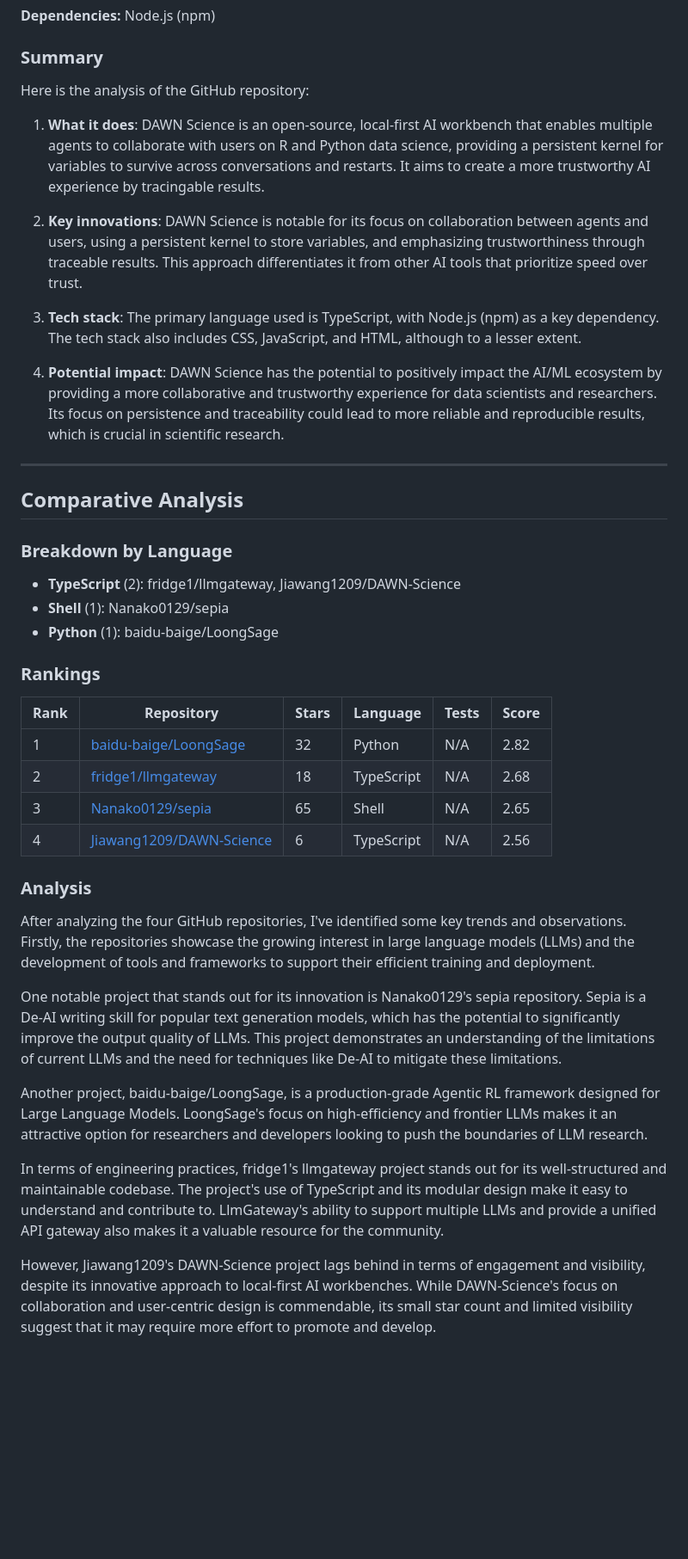
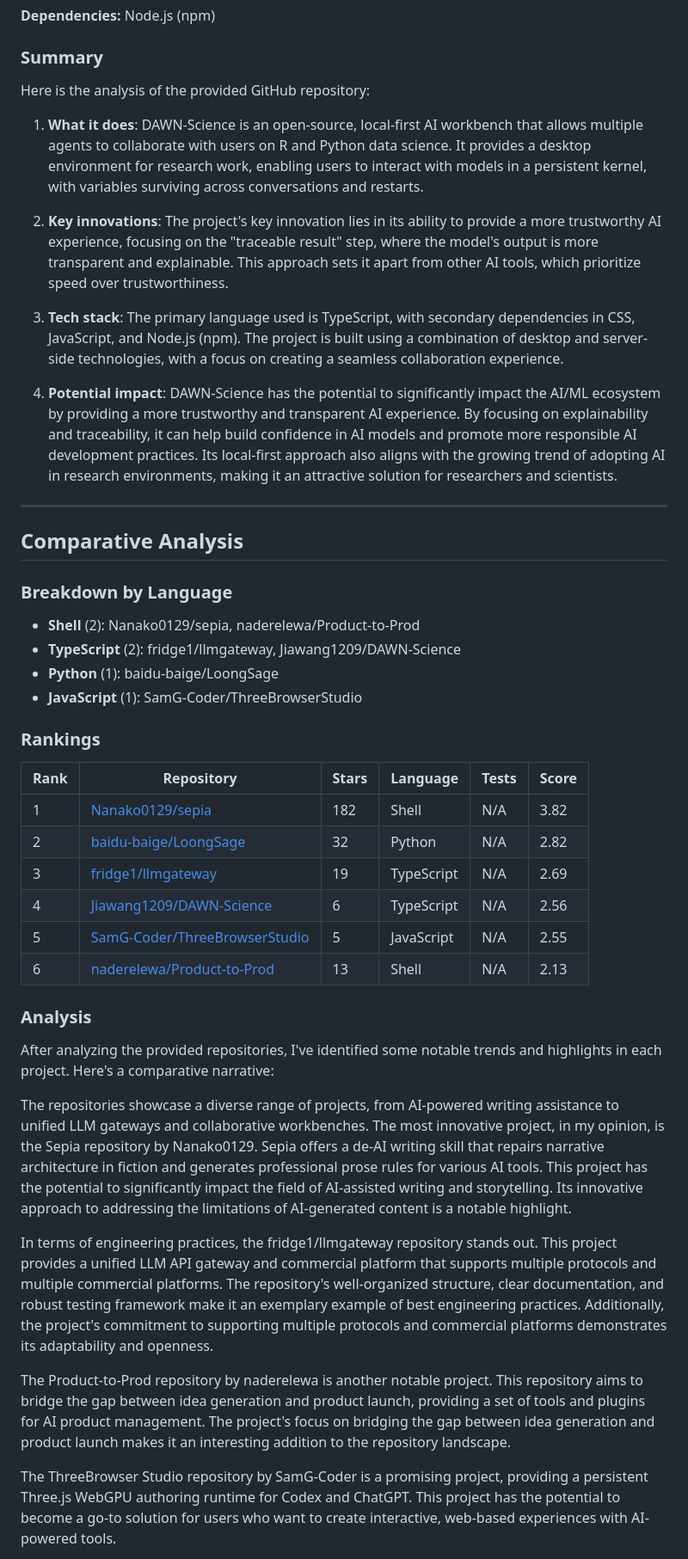
Before and after one commit to Atharv279/ai-research-agent, a Markdown page: reports/2026-08-28.md, the part around one of its changes. Shown at 86% size. Rendered like a GitHub page; blank space fills up the shorter version.

```diff
--- a/reports/2026-08-28.md
+++ b/reports/2026-08-28.md
@@ -138,15 +197,15 @@ Overall, the LLM Gateway project represents a significant effort to unify and co
 
 ### Summary
 
-Here is the analysis of the GitHub repository:
+Here is the analysis of the provided GitHub repository:
 
-1. **What it does**: DAWN Science is an open-source, local-first AI workbench that enables multiple agents to collaborate with users on R and Python data science, providing a persistent kernel for variables to survive across conversations and restarts. It aims to create a more trustworthy AI experience by tracingable results.
+1. **What it does**: DAWN-Science is an open-source, local-first AI workbench that allows multiple agents to collaborate with users on R and Python data science. It provides a desktop environment for research work, enabling users to interact with models in a persistent kernel, with variables surviving across conversations and restarts.
 
-2. **Key innovations**: DAWN Science is notable for its focus on collaboration between agents and users, using a persistent kernel to store variables, and emphasizing trustworthiness through traceable results. This approach differentiates it from other AI tools that prioritize speed over trust.
+2. **Key innovations**: The project's key innovation lies in its ability to provide a more trustworthy AI experience, focusing on the "traceable result" step, where the model's output is more transparent and explainable. This approach sets it apart from other AI tools, which prioritize speed over trustworthiness.
 
-3. **Tech stack**: The primary language used is TypeScript, with Node.js (npm) as a key dependency. The tech stack also includes CSS, JavaScript, and HTML, although to a lesser extent.
+3. **Tech stack**: The primary language used is TypeScript, with secondary dependencies in CSS, JavaScript, and Node.js (npm). The project is built using a combination of desktop and server-side technologies, with a focus on creating a seamless collaboration experience.
 
-4. **Potential impact**: DAWN Science has the potential to positively impact the AI/ML ecosystem by providing a more collaborative and trustworthy experience for data scientists and researchers. Its focus on persistence and traceability could lead to more reliable and reproducible results, which is crucial in scientific research.
+4. **Potential impact**: DAWN-Science has the potential to significantly impact the AI/ML ecosystem by providing a more trustworthy and transparent AI experience. By focusing on explainability and traceability, it can help build confidence in AI models and promote more responsible AI development practices. Its local-first approach also aligns with the growing trend of adopting AI in research environments, making it an attractive solution for researchers and scientists.
 
 ---
 
@@ -154,28 +213,31 @@ Here is the analysis of the GitHub repository:
 
 ### Breakdown by Language
 
+- **Shell** (2): Nanako0129/sepia, naderelewa/Product-to-Prod
 - **TypeScript** (2): fridge1/llmgateway, Jiawang1209/DAWN-Science
-- **Shell** (1): Nanako0129/sepia
 - **Python** (1): baidu-baige/LoongSage
+- **JavaScript** (1): SamG-Coder/ThreeBrowserStudio
 
 ### Rankings
 
 | Rank | Repository | Stars | Language | Tests | Score |
 |------|-----------|-------|----------|-------|-------|
-| 1 | [baidu-baige/LoongSage](https://github.com/baidu-baige/LoongSage) | 32 | Python | N/A | 2.82 |
-| 2 | [fridge1/llmgateway](https://github.com/fridge1/llmgateway) | 18 | TypeScript | N/A | 2.68 |
-| 3 | [Nanako0129/sepia](https://github.com/Nanako0129/sepia) | 65 | Shell | N/A | 2.65 |
+| 1 | [Nanako0129/sepia](https://github.com/Nanako0129/sepia) | 182 | Shell | N/A | 3.82 |
+| 2 | [baidu-baige/LoongSage](https://github.com/baidu-baige/LoongSage) | 32 | Python | N/A | 2.82 |
+| 3 | [fridge1/llmgateway](https://github.com/fridge1/llmgateway) | 19 | TypeScript | N/A | 2.69 |
 | 4 | [Jiawang1209/DAWN-Science](https://github.com/Jiawang1209/DAWN-Science) | 6 | TypeScript | N/A | 2.56 |
+| 5 | [SamG-Coder/ThreeBrowserStudio](https://github.com/SamG-Coder/ThreeBrowserStudio) | 5 | JavaScript | N/A | 2.55 |
+| 6 | [naderelewa/Product-to-Prod](https://github.com/naderelewa/Product-to-Prod) | 13 | Shell | N/A | 2.13 |
 
 ### Analysis
 
-After analyzing the four GitHub repositories, I've identified some key trends and observations. Firstly, the repositories showcase the growing interest in large language models (LLMs) and the development of tools and frameworks to support their efficient training and deployment.
+After analyzing the provided repositories, I've identified some notable trends and highlights in each project. Here's a comparative narrative:
 
-One notable project that stands out for its innovation is Nanako0129's sepia repository. Sepia is a De-AI writing skill for popular text generation models, which has the potential to significantly improve the output quality of LLMs. This project demonstrates an understanding of the limitations of current LLMs and the need for techniques like De-AI to mitigate these limitations.
+The repositories showcase a diverse range of projects, from AI-powered writing assistance to unified LLM gateways and collaborative workbenches. The most innovative project, in my opinion, is the Sepia repository by Nanako0129. Sepia offers a de-AI writing skill that repairs narrative architecture in fiction and generates professional prose rules for various AI tools. This project has the potential to significantly impact the field of AI-assisted writing and storytelling. Its innovative approach to addressing the limitations of AI-generated content is a notable highlight.
 
-Another project, baidu-baige/LoongSage, is a production-grade Agentic RL framework designed for Large Language Models. LoongSage's focus on high-efficiency and frontier LLMs makes it an attractive option for researchers and developers looking to push the boundaries of LLM research.
+In terms of engineering practices, the fridge1/llmgateway repository stands out. This project provides a unified LLM API gateway and commercial platform that supports multiple protocols and multiple commercial platforms. The repository's well-organized structure, clear documentation, and robust testing framework make it an exemplary example of best engineering practices. Additionally, the project's commitment to supporting multiple protocols and commercial platforms demonstrates its adaptability and openness.
 
-In terms of engineering practices, fridge1's llmgateway project stands out for its well-structured and maintainable codebase. The project's use of TypeScript and its modular design make it easy to understand and contribute to. LlmGateway's ability to support multiple LLMs and provide a unified API gateway also makes it a valuable resource for the community.
+The Product-to-Prod repository by naderelewa is another notable project. This repository aims to bridge the gap between idea generation and product launch, providing a set of tools and plugins for AI product management. The project's focus on bridging the gap between idea generation and product launch makes it an interesting addition to the repository landscape.
 
-However, Jiawang1209's DAWN-Science project lags behind in terms of engagement and visibility, despite its innovative approach to local-first AI workbenches. While DAWN-Science's focus on collaboration and user-centric design is commendable, its small star count and limited visibility suggest that it may require more effort to promote and develop.
+The ThreeBrowser Studio repository by SamG-Coder is a promising project, providing a persistent Three.js WebGPU authoring runtime for Codex and ChatGPT. This project has the potential to become a go-to solution for users who want to create interactive, web-based experiences with AI-powered tools.
 
```
Also changed, not shown: other parts of reports/2026-08-28.md (+100 -34 lines).
